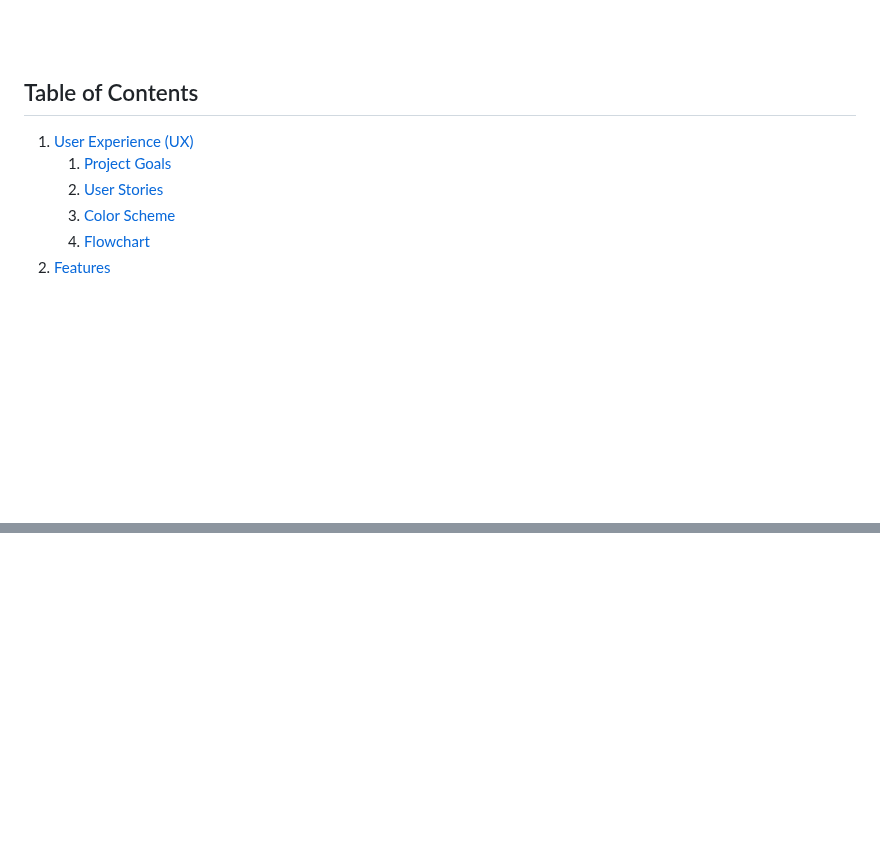
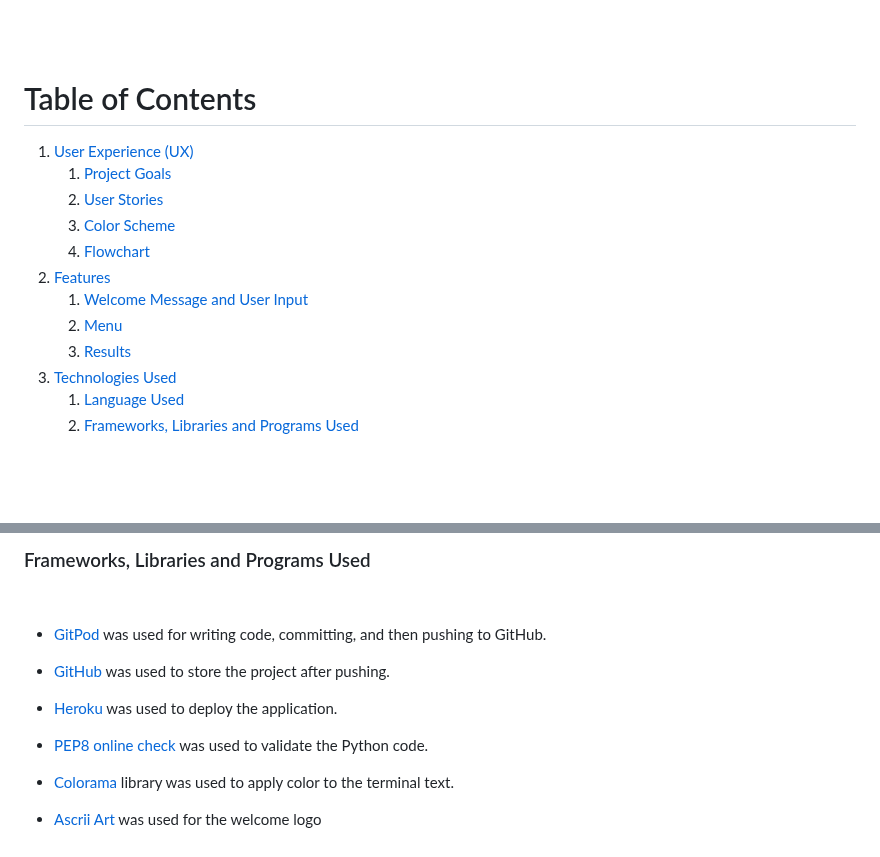
Before and after one commit to Delfinistkata/swimming-quiz, a Markdown page: README.md, 2 parts joined by grey strips. Rendered like a GitHub page; blank space fills up the shorter version.

Commit message:
Add technologies used to the readme file

```diff
--- a/README.md
+++ b/README.md
@@ -8,13 +8,21 @@ The swimming quiz is a test of knowledge and proficiency in various aspects of s
 <br>
 <br>
 
-## Table of Contents
+# Table of Contents
 1. [User Experience (UX)](#user-experience-UX)
     1. [Project Goals](#project-goals)
     2. [User Stories](#user-stories)
     3. [Color Scheme](#color-scheme)
     4. [Flowchart](#flowchart)
 2. [Features](#features)
+    1. [Welcome Message and User Input](#welcome-message-and-user-input)
+    2. [Menu](#menu)
+    3. [Results](#results)
+3. [Technologies Used](#technologies-used)
+    1. [Language Used](#language-used)
+    2. [Frameworks, Libraries and Programs Used](#frameworks-libraries-and-programs-used)
+
+
 
 <br>
 <br>
@@ -210,0 +236,15 @@ As shown in the flowchart, the original order of some functions has been changed
+### Frameworks, Libraries and Programs Used
+
+<br>
+
+* [GitPod](https://gitpod.io/) was used for writing code, committing, and then pushing to GitHub.
+
+* [GitHub](https://github.com/) was used to store the project after pushing.
+
+* [Heroku](https://id.heroku.com/) was used to deploy the application.
+
+* [PEP8 online check](http://pep8online.com/) was used to validate the Python code.
+
+* [Colorama](https://pypi.org/project/colorama/) library was used to apply color to the terminal text.
+
+* [Ascrii Art](https://www.asciiart.eu/) was used for the welcome logo
```
Also changed, not shown: other parts of README.md (+19 -2 lines).
